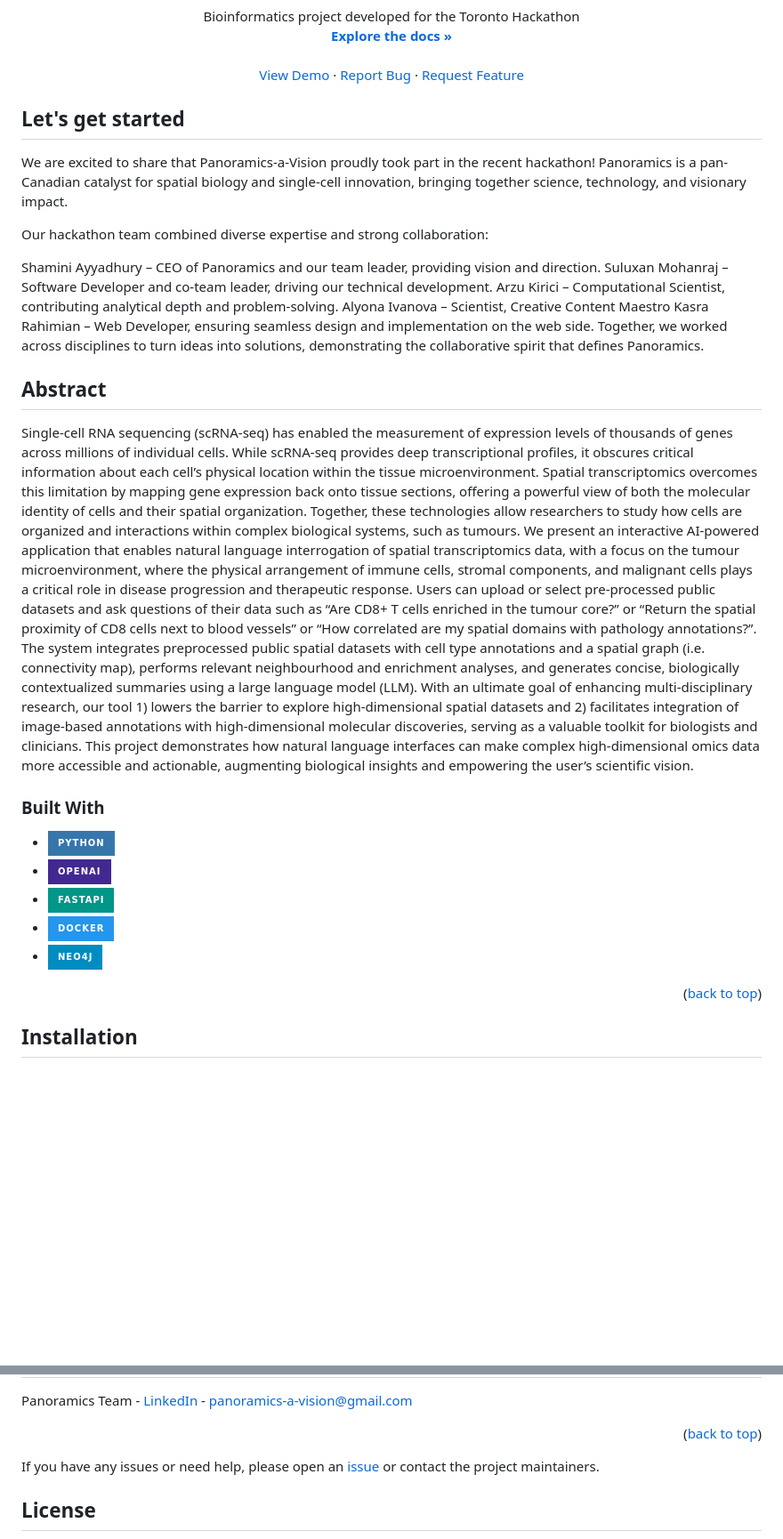
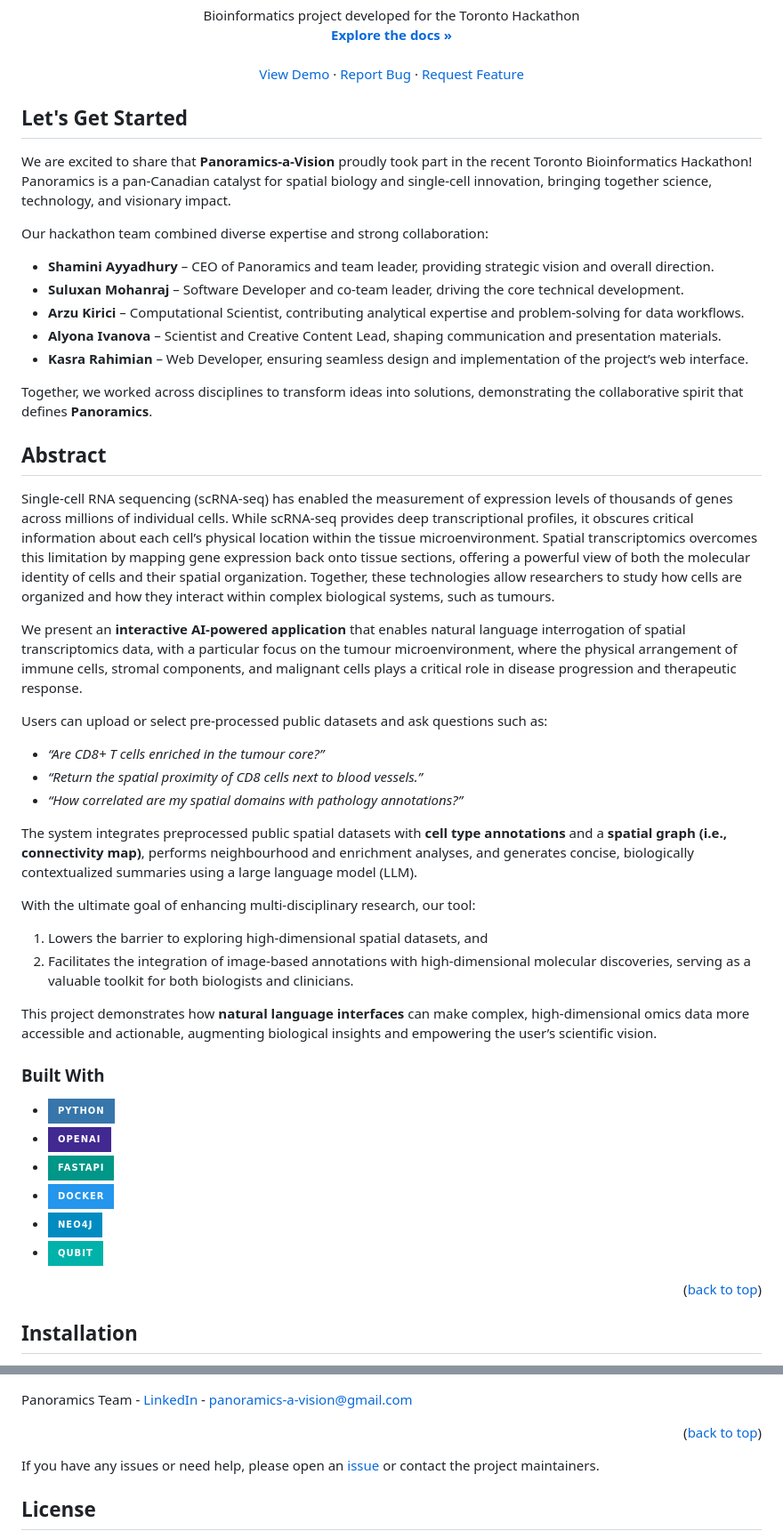
Before and after one commit to hackbio-ca/spatioscript-llm-spatial-biology, a Markdown page: README.md, 2 parts joined by grey strips. Shown at 89% size. GitHub-like rendering; badges without logos; blank space fills up the shorter version.

```diff
--- a/README.md
+++ b/README.md
@@ -27,35 +27,49 @@ SpatioScript: LLM-powered spatial biology query model
   </p>
 </div>
 
-## Let's get started
+## Let's Get Started
 
-We are excited to share that Panoramics-a-Vision proudly took part in the recent hackathon! Panoramics is a pan-Canadian catalyst for spatial biology and single-cell innovation, bringing together science, technology, and visionary impact.
+We are excited to share that **Panoramics-a-Vision** proudly took part in the recent Toronto Bioinformatics Hackathon!
+Panoramics is a pan-Canadian catalyst for spatial biology and single-cell innovation, bringing together science, technology, and visionary impact.
 
 Our hackathon team combined diverse expertise and strong collaboration:
 
-Shamini Ayyadhury – CEO of Panoramics and our team leader, providing vision and direction.</br>
-Suluxan Mohanraj – Software Developer and co-team leader, driving our technical development.</br>
-Arzu Kirici – Computational Scientist, contributing analytical depth and problem-solving.</br>
-Alyona Ivanova – Scientist, Creative Content Maestro</br>
-Kasra Rahimian – Web Developer, ensuring seamless design and implementation on the web side.</br>
-Together, we worked across disciplines to turn ideas into solutions, demonstrating the collaborative spirit that defines Panoramics.
+- **Shamini Ayyadhury** – CEO of Panoramics and team leader, providing strategic vision and overall direction.
+- **Suluxan Mohanraj** – Software Developer and co-team leader, driving the core technical development.
+- **Arzu Kirici** – Computational Scientist, contributing analytical expertise and problem-solving for data workflows.
+- **Alyona Ivanova** – Scientist and Creative Content Lead, shaping communication and presentation materials.
+- **Kasra Rahimian** – Web Developer, ensuring seamless design and implementation of the project’s web interface.
+
+Together, we worked across disciplines to transform ideas into solutions, demonstrating the collaborative spirit that defines **Panoramics**.
 
 
 ## Abstract
 
-Single-cell RNA sequencing (scRNA-seq) has enabled the measurement of expression levels of thousands of genes across millions of individual cells. While scRNA-seq provides deep transcriptional profiles, it obscures critical information about each cell’s physical location within the tissue microenvironment. Spatial transcriptomics overcomes this limitation by mapping gene expression back onto tissue sections, offering a powerful view of both the molecular identity of cells and their spatial organization. Together, these technologies allow researchers to study how cells are organized and interactions within complex biological systems, such as tumours.
-We present an interactive AI-powered application that enables natural language interrogation of spatial transcriptomics data, with a focus on the tumour microenvironment, where the physical arrangement of immune cells, stromal components, and malignant cells plays a critical role in disease progression and therapeutic response. Users can upload or select pre-processed public datasets and ask questions of their data such as “Are CD8+ T cells enriched in the tumour core?” or “Return the spatial proximity of CD8 cells next to blood vessels” or “How correlated are my spatial domains with pathology annotations?”.
-The system integrates preprocessed public spatial datasets with cell type annotations and a spatial graph (i.e. connectivity map), performs relevant neighbourhood and enrichment analyses, and generates concise, biologically contextualized summaries using a large language model (LLM).
-With an ultimate goal of enhancing multi-disciplinary research, our tool 1) lowers the barrier to explore high-dimensional spatial datasets and 2) facilitates integration of image-based annotations with high-dimensional molecular discoveries, serving as a valuable toolkit for biologists and clinicians. This project demonstrates how natural language interfaces can make complex high-dimensional omics data more accessible and actionable, augmenting biological insights and empowering the user’s scientific vision.
+Single-cell RNA sequencing (scRNA-seq) has enabled the measurement of expression levels of thousands of genes across millions of individual cells. While scRNA-seq provides deep transcriptional profiles, it obscures critical information about each cell’s physical location within the tissue microenvironment. Spatial transcriptomics overcomes this limitation by mapping gene expression back onto tissue sections, offering a powerful view of both the molecular identity of cells and their spatial organization. Together, these technologies allow researchers to study how cells are organized and how they interact within complex biological systems, such as tumours.
+
+We present an **interactive AI-powered application** that enables natural language interrogation of spatial transcriptomics data, with a particular focus on the tumour microenvironment, where the physical arrangement of immune cells, stromal components, and malignant cells plays a critical role in disease progression and therapeutic response.
+
+Users can upload or select pre-processed public datasets and ask questions such as:
+- *“Are CD8+ T cells enriched in the tumour core?”*
+- *“Return the spatial proximity of CD8 cells next to blood vessels.”*
+- *“How correlated are my spatial domains with pathology annotations?”*
+
+The system integrates preprocessed public spatial datasets with **cell type annotations** and a **spatial graph (i.e., connectivity map)**, performs neighbourhood and enrichment analyses, and generates concise, biologically contextualized summaries using a large language model (LLM).
+
+With the ultimate goal of enhancing multi-disciplinary research, our tool:
+1. Lowers the barrier to exploring high-dimensional spatial datasets, and
+2. Facilitates the integration of image-based annotations with high-dimensional molecular discoveries, serving as a valuable toolkit for both biologists and clinicians.
+
+This project demonstrates how **natural language interfaces** can make complex, high-dimensional omics data more accessible and actionable, augmenting biological insights and empowering the user’s scientific vision.
 
 ### Built With
-
 
 * [![Python][Python.org]][Python-url]
 * [![OpenAI][OpenAI.com]][OpenAI-url]
 * [![FastAPI][FastAPI.tiangolo]][FastAPI-url]
 * [![Docker][Docker.com]][Docker-url]
 * [![Neo4j][Neo4j.com]][Neo4j-url]
+* [![Qubit][Qubit.com]][Qubit-url]
 
 <p align="right">(<a href="#readme-top">back to top</a>)</p>
 
@@ -138,6 +152,10 @@ Panoramics Team - [LinkedIn](https://www.linkedin.com/company/panoramics-a-visio
 
 [Neo4j.com]: https://img.shields.io/badge/Neo4j-008CC1?style=for-the-badge&logo=neo4j&logoColor=white
 [Neo4j-url]: https://neo4j.com/
+
+[Qubit.com]: https://img.shields.io/badge/Qubit-00B2A9?style=for-the-badge&logo=thermofisher&logoColor=white
+[Qubit-url]: https://www.thermofisher.com/ca/en/home/brands/product-brand/qubit.html
+
 If you have any issues or need help, please open an [issue](https://github.com/hackbio-ca/demo-project/issues) or contact the project maintainers.
 
 ## License
```
